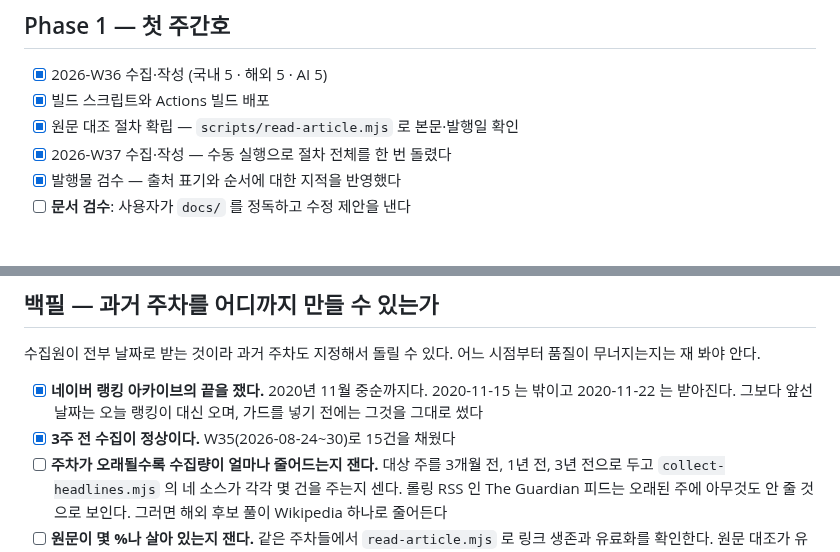
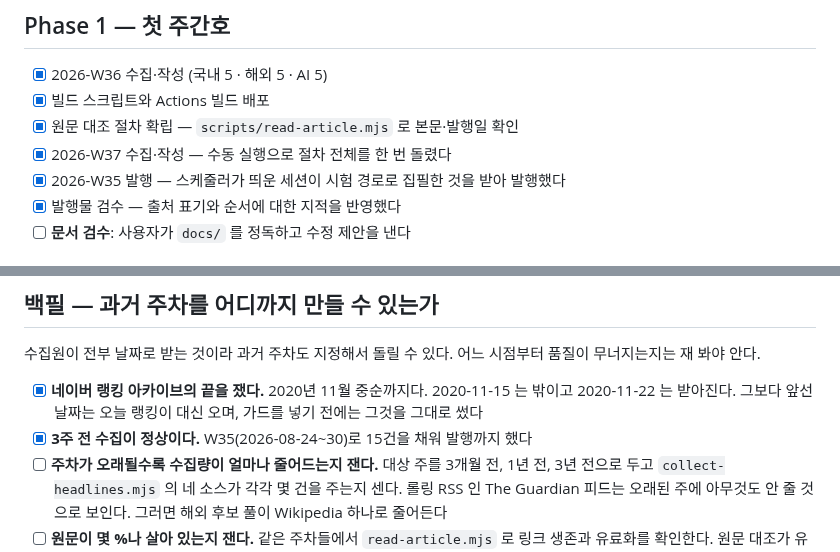
Before and after one commit to yg-moon/ai-weekly-news, a Markdown page: docs/PLAN.md, 2 parts joined by grey strips. Rendered like a GitHub page.

Commit message:
Mark W35 published on the status board
Co-Authored-By: Claude Opus 5 <noreply@anthropic.com>
Claude-Session: https://claude.ai/code/session_01142VrHFHpG6pNFBJSUE5VC

```diff
--- a/docs/PLAN.md
+++ b/docs/PLAN.md
@@ -13,6 +13,7 @@
 - [x] 빌드 스크립트와 Actions 빌드 배포
 - [x] 원문 대조 절차 확립 — `scripts/read-article.mjs` 로 본문·발행일 확인
 - [x] 2026-W37 수집·작성 — 수동 실행으로 절차 전체를 한 번 돌렸다
+- [x] 2026-W35 발행 — 스케줄러가 띄운 세션이 시험 경로로 집필한 것을 받아 발행했다
 - [x] 발행물 검수 — 출처 표기와 순서에 대한 지적을 반영했다
 - [ ] **문서 검수**: 사용자가 `docs/` 를 정독하고 수정 제안을 낸다
 
@@ -39,7 +40,7 @@
 수집원이 전부 날짜로 받는 것이라 과거 주차도 지정해서 돌릴 수 있다. 어느 시점부터 품질이 무너지는지는 재 봐야 안다.
 
 - [x] **네이버 랭킹 아카이브의 끝을 쟀다.** 2020년 11월 중순까지다. 2020-11-15 는 밖이고 2020-11-22 는 받아진다. 그보다 앞선 날짜는 오늘 랭킹이 대신 오며, 가드를 넣기 전에는 그것을 그대로 썼다
-- [x] **3주 전 수집이 정상이다.** W35(2026-08-24~30)로 15건을 채웠다
+- [x] **3주 전 수집이 정상이다.** W35(2026-08-24~30)로 15건을 채워 발행까지 했다
 - [ ] **주차가 오래될수록 수집량이 얼마나 줄어드는지 잰다.** 대상 주를 3개월 전, 1년 전, 3년 전으로 두고 `collect-headlines.mjs` 의 네 소스가 각각 몇 건을 주는지 센다. 롤링 RSS 인 The Guardian 피드는 오래된 주에 아무것도 안 줄 것으로 보인다. 그러면 해외 후보 풀이 Wikipedia 하나로 줄어든다
 - [ ] **원문이 몇 %나 살아 있는지 잰다.** 같은 주차들에서 `read-article.mjs` 로 링크 생존과 유료화를 확인한다. 원문 대조가 유일한 사실 확인 장치라 이것이 백필의 상한을 정한다
 - [ ] **위 둘을 근거로 백필 가능한 최대 소급 기간을 정하고 런북에 적는다**
```
